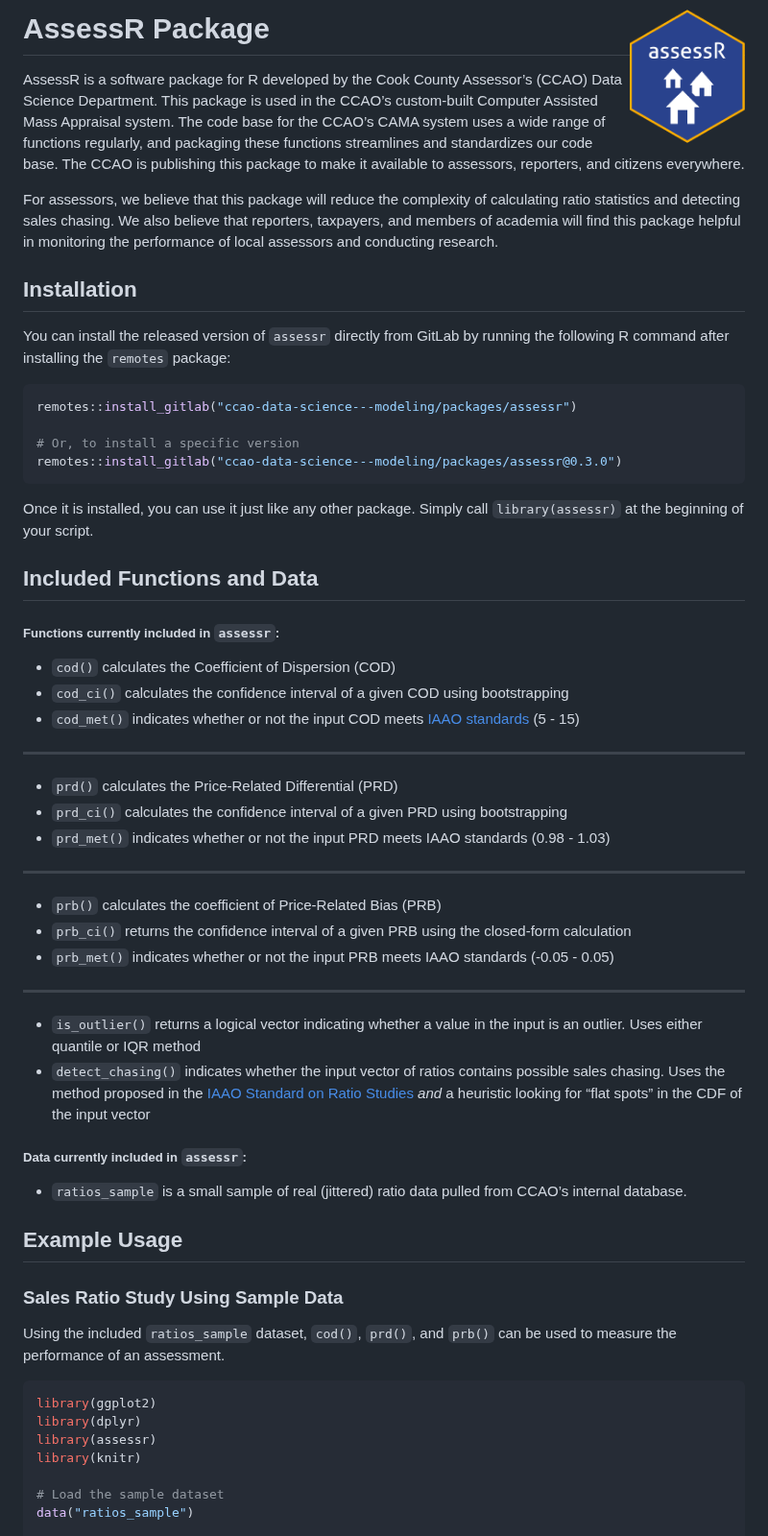
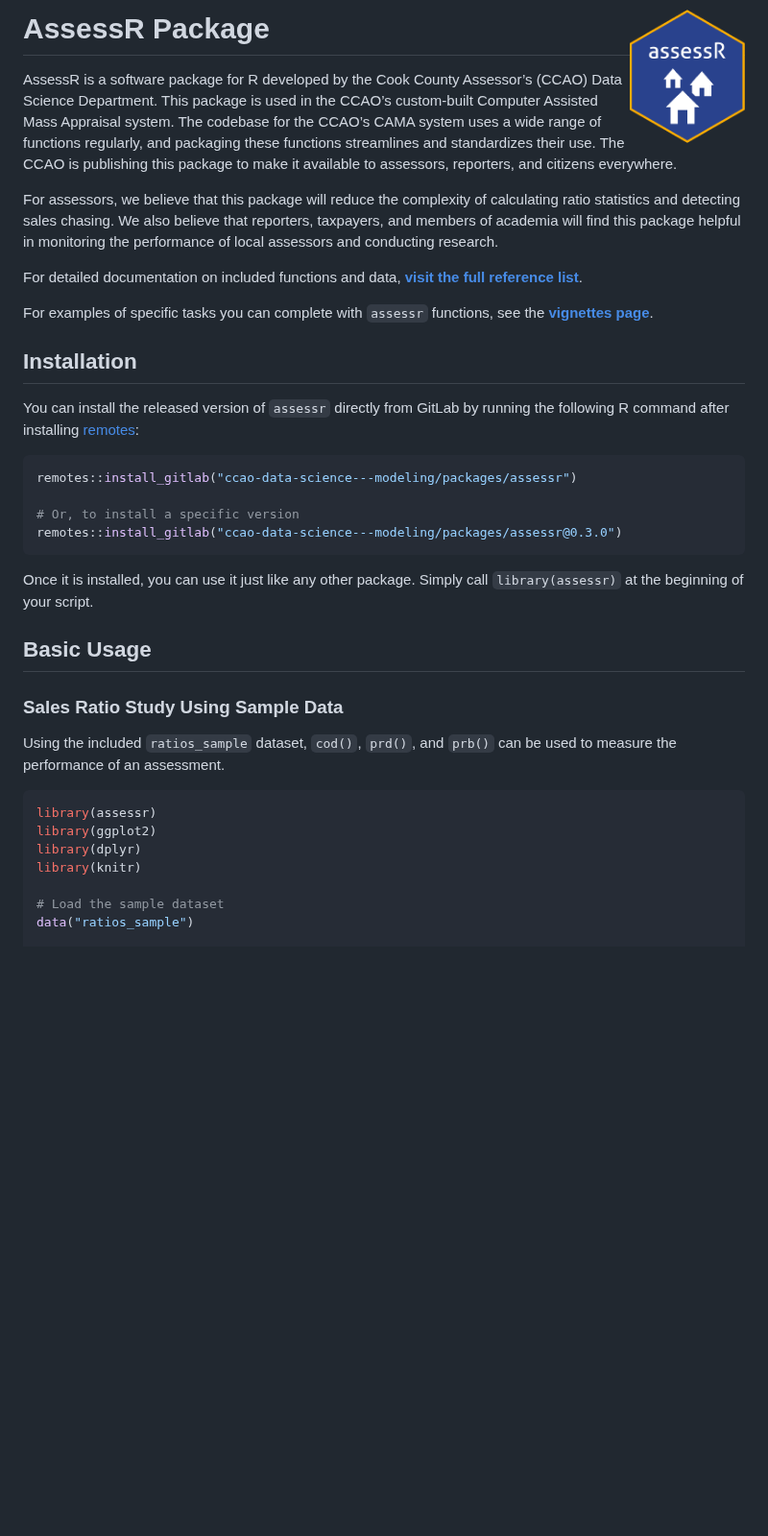
Before and after one commit to ccao-data/assessr, a Markdown page: README.md, the part around one of its changes. Shown at 96% size. Drawn GitHub-style; blank space fills up the shorter version.

Commit message:
Clean documentation for pkgdown site

````diff
--- a/README.md
+++ b/README.md
@@ -5,11 +5,11 @@
 
 AssessR is a software package for R developed by the Cook County
 Assessor’s (CCAO) Data Science Department. This package is used in the
-CCAO’s custom-built Computer Assisted Mass Appraisal system. The code
-base for the CCAO’s CAMA system uses a wide range of functions
+CCAO’s custom-built Computer Assisted Mass Appraisal system. The
+codebase for the CCAO’s CAMA system uses a wide range of functions
 regularly, and packaging these functions streamlines and standardizes
-our code base. The CCAO is publishing this package to make it available
-to assessors, reporters, and citizens everywhere.
+their use. The CCAO is publishing this package to make it available to
+assessors, reporters, and citizens everywhere.
 
 For assessors, we believe that this package will reduce the complexity
 of calculating ratio statistics and detecting sales chasing. We also
@@ -17,11 +17,19 @@ believe that reporters, taxpayers, and members of academia will find
 this package helpful in monitoring the performance of local assessors
 and conducting research.
 
+For detailed documentation on included functions and data, [**visit the
+full reference
+list**](https://ccao-data-science---modeling.gitlab.io/packages/assessr/reference/).
+
+For examples of specific tasks you can complete with `assessr`
+functions, see the [**vignettes
+page**](https://ccao-data-science---modeling.gitlab.io/packages/assessr/articles/index.html).
+
 ## Installation
 
 You can install the released version of `assessr` directly from GitLab
-by running the following R command after installing the `remotes`
-package:
+by running the following R command after installing
+[remotes](https://github.com/r-lib/remotes):
 
 ``` r
 remotes::install_gitlab("ccao-data-science---modeling/packages/assessr")
@@ -33,50 +41,7 @@ remotes::install_gitlab("ccao-data-science---modeling/packages/assessr@0.3.0")
 Once it is installed, you can use it just like any other package. Simply
 call `library(assessr)` at the beginning of your script.
 
-## Included Functions and Data
-
-##### Functions currently included in `assessr`:
-
-  - `cod()` calculates the Coefficient of Dispersion (COD)
-  - `cod_ci()` calculates the confidence interval of a given COD using
-    bootstrapping
-  - `cod_met()` indicates whether or not the input COD meets [IAAO
-    standards](https://www.iaao.org/media/standards/Standard_on_Ratio_Studies.pdf)
-    (5 - 15)
-
------
-
-  - `prd()` calculates the Price-Related Differential (PRD)
-  - `prd_ci()` calculates the confidence interval of a given PRD using
-    bootstrapping
-  - `prd_met()` indicates whether or not the input PRD meets IAAO
-    standards (0.98 - 1.03)
-
------
-
-  - `prb()` calculates the coefficient of Price-Related Bias (PRB)
-  - `prb_ci()` returns the confidence interval of a given PRB using the
-    closed-form calculation
-  - `prb_met()` indicates whether or not the input PRB meets IAAO
-    standards (-0.05 - 0.05)
-
------
-
-  - `is_outlier()` returns a logical vector indicating whether a value
-    in the input is an outlier. Uses either quantile or IQR method
-  - `detect_chasing()` indicates whether the input vector of ratios
-    contains possible sales chasing. Uses the method proposed in the
-    [IAAO Standard on Ratio
-    Studies](https://www.iaao.org/media/standards/Standard_on_Ratio_Studies.pdf)
-    *and* a heuristic looking for “flat spots” in the CDF of the input
-    vector
-
-##### Data currently included in `assessr`:
-
-  - `ratios_sample` is a small sample of real (jittered) ratio data
-    pulled from CCAO’s internal database.
-
-## Example Usage
+## Basic Usage
 
 ### Sales Ratio Study Using Sample Data
 
@@ -84,9 +49,9 @@ Using the included `ratios_sample` dataset, `cod()`, `prd()`, and
 `prb()` can be used to measure the performance of an assessment.
 
 ``` r
+library(assessr)
 library(ggplot2)
 library(dplyr)
-library(assessr)
 library(knitr)
 
 # Load the sample dataset
````
Also changed, not shown: other parts of README.md (+2 -120 lines), man/figures/README-unnamed-chunk-4-1.png, 14 other files.
